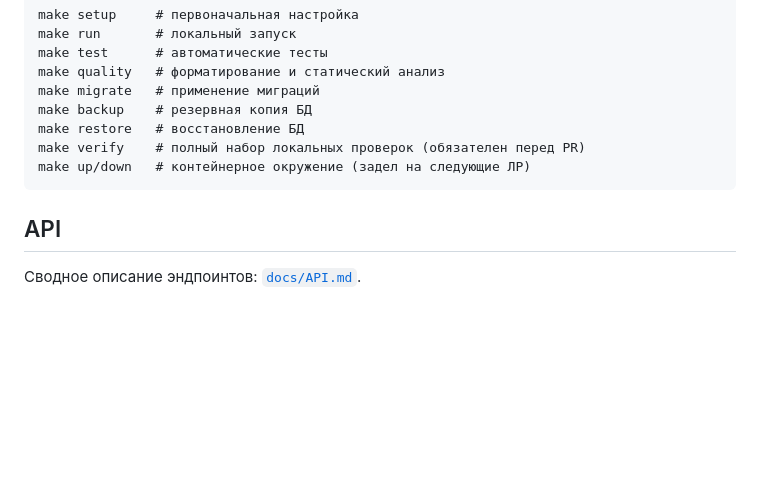
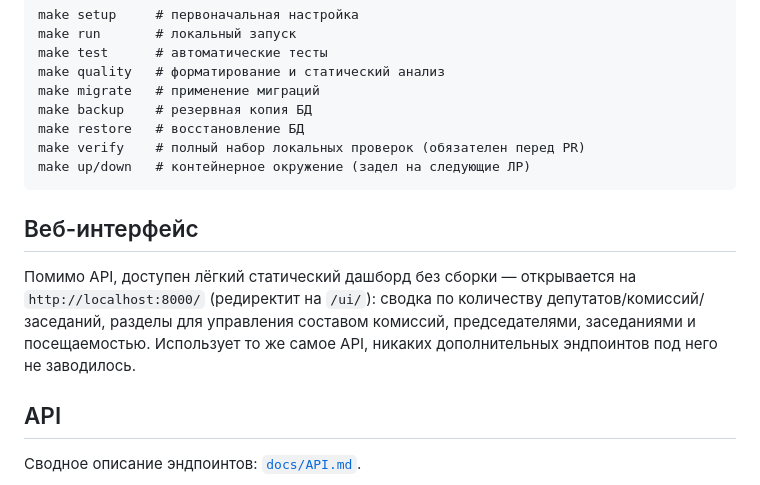
Before and after one commit to LopMob/DumaSS, a Markdown page: README.md, the part around the change. Rendered like a GitHub page; blank space fills up the shorter version.

Commit message:
docs: document the lightweight UI in README

````diff
--- a/README.md
+++ b/README.md
@@ -46,6 +46,13 @@ make verify    # полный набор локальных проверок (о
 make up/down   # контейнерное окружение (задел на следующие ЛР)
 ```
 
+## Веб-интерфейс
+Помимо API, доступен лёгкий статический дашборд без сборки — открывается
+на `http://localhost:8000/` (редиректит на `/ui/`): сводка по количеству
+депутатов/комиссий/заседаний, разделы для управления составом комиссий,
+председателями, заседаниями и посещаемостью. Использует то же самое API,
+никаких дополнительных эндпоинтов под него не заводилось.
+
 ## API
 Сводное описание эндпоинтов: [`docs/API.md`](docs/API.md).
 
````
